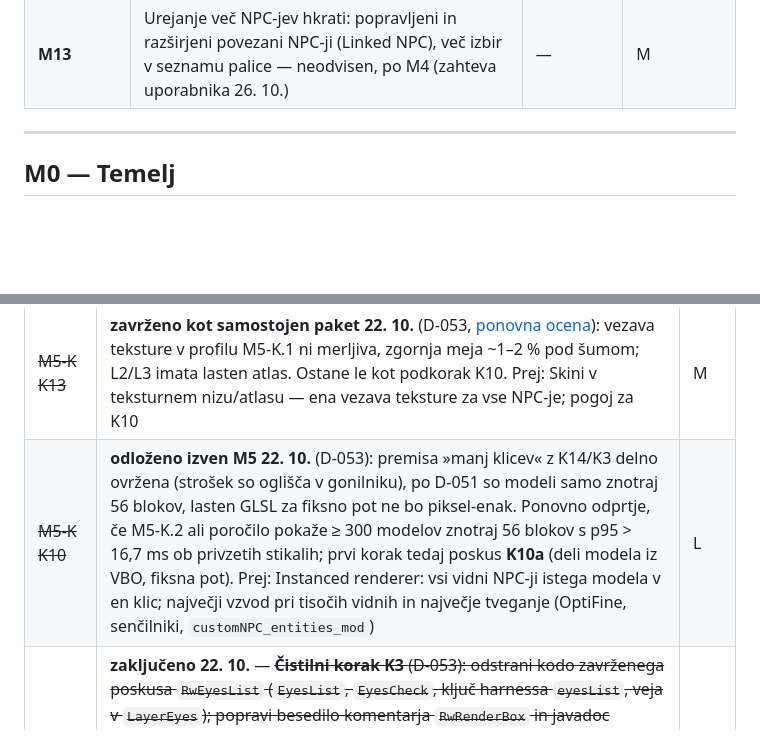
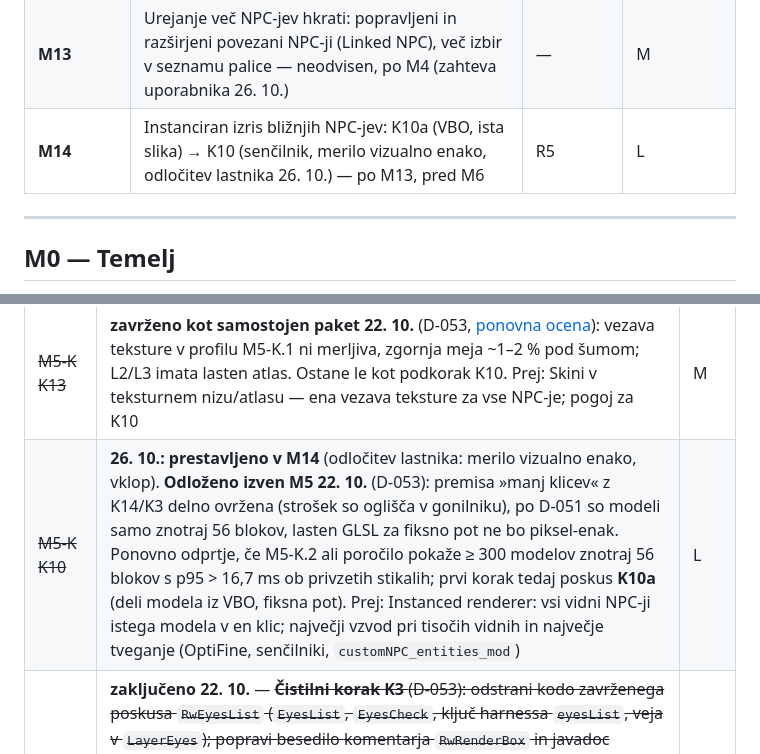
Before and after one commit to jakakriletic/customNPC_rework, a Markdown page: docs/03-FAZE.md, 2 parts joined by grey strips. Drawn GitHub-style; blank space fills up the shorter version.

```diff
--- a/docs/03-FAZE.md
+++ b/docs/03-FAZE.md
@@ -33,6 +33,7 @@ za milestone, ki že teče (M5), M5.0 velja pred naslednjim paketom.
 | **M11** | Vojske in poveljevanje prek zemljevida (Xaero) in poveljniške palice — **zadnja faza**, ko je vse ostalo večinoma narejeno (D-026) | R10 | L |
 | **M12** | Nalaganje skinov prek URL-ja: omejen prenos, timeouti, diskovni predpomnilnik, omejitev velikosti — na koncu, za M11 (zahteva uporabnika 26. 10.) | R5 | M |
 | **M13** | Urejanje več NPC-jev hkrati: popravljeni in razširjeni povezani NPC-ji (Linked NPC), več izbir v seznamu palice — neodvisen, po M4 (zahteva uporabnika 26. 10.) | — | M |
+| **M14** | Instanciran izris bližnjih NPC-jev: K10a (VBO, ista slika) → K10 (senčilnik, merilo vizualno enako, odločitev lastnika 26. 10.) — po M13, pred M6 | R5 | L |
 
 ---
 
@@ -320,7 +321,7 @@ meritvijo.
 | ~~M5-K K5~~ | **L1 zaključen 21. 10.** ([zapis](meritve/2026-10-21-M5-K-K5-lod-L1.md)) — `rework/render/Lod`, `RwLodStart` (bloki, privzeto **0**, D-039 / Q32): onkraj praga brez oči, ploščato pokrivalo modela namesto 3D, brez imena; idle-500 pri 32 blokih p50 −24 %, p95/p99 −21 %, idle-200 v šumu; K15 potrdi delež L1 60,6 %. Ni narejeno (ponovna ocena po M5-V): največje število upodobljenih, prekrivne teksture/delci, histereza praga. Prej: LOD in proračun upodobitve po razdalji — stopnja **L1** (model brez oči, glinta, prekrivne teksture, delcev, imen) in največje število upodobljenih NPC-jev. **Impostor (zadnja stopnja) je od 14. 10. v M5-V** (L2/L3, skupen atlas in izris). Spremeni videz → stikalo, privzeto original | M |
 | ~~M5-K K12~~ | **zaključeno 22. 10.** ([zapis](meritve/2026-10-22-M5-K-K12-okvir.md), D-052 / Q33) — ~~Okluzija: najprej združljivost z Entity Culling (render bounding box velikih NPC-jev, `isInRangeToRenderDist`), lastna izvedba samo, če ne zadošča~~. `RwRenderBox` (privzeto **1**): okvir upodobitve = hitbox ∪ okvir modela (Entity Culling ga bere prek RenderLib), NPC brez hitboxa in ležeč NPC dobita domet stoječega; K18 zeleno, A/B idle-500 v šumu. **Lastna okluzija zavržena** (Entity Culling zadošča in bere naš okvir) | S |
 | ~~M5-K K13~~ | **zavrženo kot samostojen paket 22. 10.** (D-053, [ponovna ocena](raziskave/M5-K-K13-K10-ponovna-ocena.md)): vezava teksture v profilu M5-K.1 ni merljiva, zgornja meja ~1–2 % pod šumom; L2/L3 imata lasten atlas. Ostane le kot podkorak K10. Prej: Skini v teksturnem nizu/atlasu — ena vezava teksture za vse NPC-je; pogoj za K10 | M |
-| ~~M5-K K10~~ | **odloženo izven M5 22. 10.** (D-053): premisa »manj klicev« z K14/K3 delno ovržena (strošek so oglišča v gonilniku), po D-051 so modeli samo znotraj 56 blokov, lasten GLSL za fiksno pot ne bo piksel-enak. Ponovno odprtje, če M5-K.2 ali poročilo pokaže ≥ 300 modelov znotraj 56 blokov s p95 > 16,7 ms ob privzetih stikalih; prvi korak tedaj poskus **K10a** (deli modela iz VBO, fiksna pot). Prej: Instanced renderer: vsi vidni NPC-ji istega modela v en klic; največji vzvod pri tisočih vidnih in največje tveganje (OptiFine, senčilniki, `customNPC_entities_mod`) | L |
+| ~~M5-K K10~~ | **26. 10.: prestavljeno v M14** (odločitev lastnika: merilo vizualno enako, vklop). **Odloženo izven M5 22. 10.** (D-053): premisa »manj klicev« z K14/K3 delno ovržena (strošek so oglišča v gonilniku), po D-051 so modeli samo znotraj 56 blokov, lasten GLSL za fiksno pot ne bo piksel-enak. Ponovno odprtje, če M5-K.2 ali poročilo pokaže ≥ 300 modelov znotraj 56 blokov s p95 > 16,7 ms ob privzetih stikalih; prvi korak tedaj poskus **K10a** (deli modela iz VBO, fiksna pot). Prej: Instanced renderer: vsi vidni NPC-ji istega modela v en klic; največji vzvod pri tisočih vidnih in največje tveganje (OptiFine, senčilniki, `customNPC_entities_mod`) | L |
 | ~~M5-K K3c~~ | **zaključeno 22. 10.** — ~~**Čistilni korak K3** (D-053): odstrani kodo zavrženega poskusa `RwEyesList` (`EyesList`, `EyesCheck`, ključ harnessa `eyesList`, veja v `LayerEyes`); popravi besedilo komentarja `RwRenderBox` in javadoc `RenderBox` (64/38,4 blokov pri RD 8, 1,0/80 pri RD 10). Brez spremembe obnašanja (`RwEyesList` je bil privzeto 0); dokaz `unit`/`build`/`package`~~ Odstranjeni tudi `EyesListTest`, izločitev v `build.gradle`, parametra `k-run.ps1 -Oci`/`-PreveriOci` in merili K13/K14; `LayerEyes` je spet 1:1 z 7881e50 + K5 (`Lod.far`). Zgodovinski test ID-ji `k3-*` in `audit/m5k3-ab.ps1` ne delujejo več (parameter `-Oci` odstranjen) | S |
 | ~~M5-K.2~~ | **zaključeno 22. 10.** ([zapis](meritve/2026-10-22-M5-K.2-sprejem-klienta.md), D-054 / Q34) — p95 idle-200 7,095 → **5,356 ms**, idle-500 12,825 → **9,817**, dalec-200 5,405 → **1,851**, dalec-500 13,017 → **2,942**; 1 % low 102,5 → 139,8 / 54,4 → 67,0 / 134,9 → 364,6 / 50,2 → 259,6 FPS; vsi razponi ločeni, brez regresije; pogoj K10 ni izpolnjen (500 modelov, p95 9,8 ms). Harness: vsa stikala eksplicitno prek posla (`dev/run` ostane 0), K12 iz geometrije, K16 natanko 0 brez `-Dalec 1`. Prvotni opis: ~~**Sprejem klienta (izhodni kriterij M5, D-053):** A/B 3 + 3 idle-200 in idle-500 (prizorišče M5-K.1) in `-Dalec 1` (prizorišče M5-V.6), original proti vsem sprejetim privzetim stikalom (`RwHeadwearSkip`, `RwLabelCache`, `RwFarView=2`, `RwRenderBox`); zapis p50/p95/p99 in 1 % low~~ | S–M |
 | ~~M5-K K4~~ | **zaključeno 19. 10.** ([zapis](meritve/2026-10-19-M5-K-K4-napisi-display-list.md)) — `RwLabelCache`, **privzeto 1** (D-032): ime in naslov iz display lista od drugega izrisa niza; preverba pikslov 0 razlik, idle-200 p50 −7,0 %, idle-50 −6,4 % (razponi ločeni). Dobitek ~⅓ stroška napisov; ostanek je izvajanje ~34 znakov v gonilniku | S |
```
Also changed, not shown: other parts of docs/03-FAZE.md (+33 -0 lines), docs/raziskave/M5-K-K13-K10-ponovna-ocena.md (+6 -0 lines).
